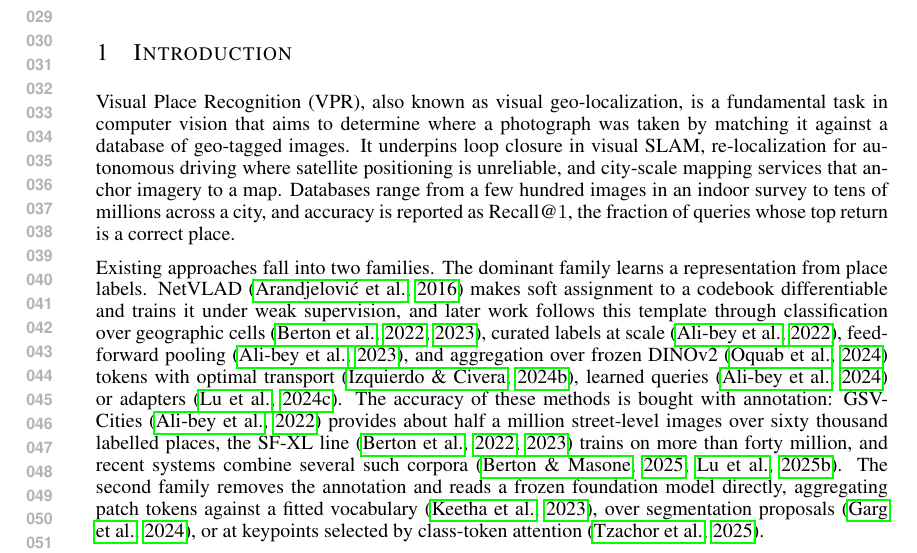
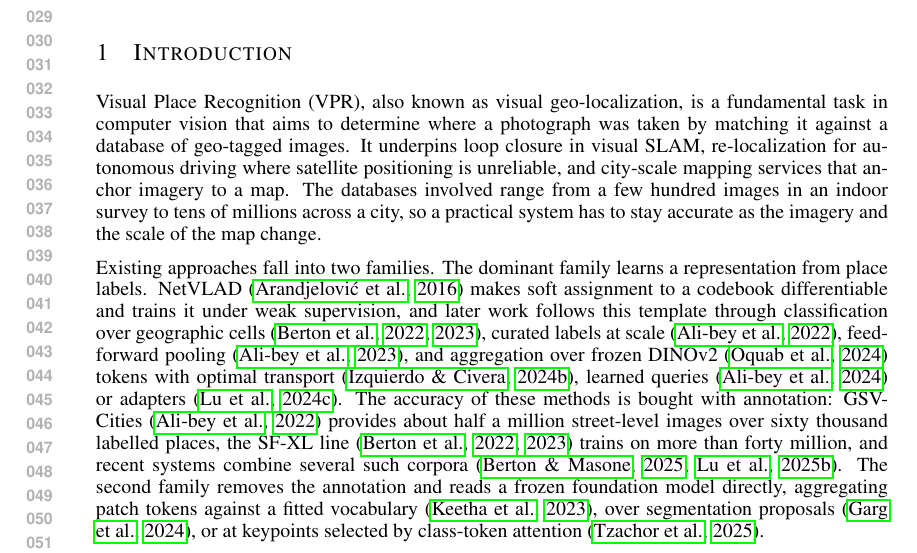
Before and after one commit to Zarreboln/iclr2027-new1, a LaTeX paper (iclr2027_conference.tex, which reads sections/01_intro.tex): part of page 1 of 21, cut so that both start at the same text. Compiled offline with pdfLaTeX.

Commit message:
引言首段去掉指标定义(位置应在实验设置),改为以规模与鲁棒性过渡

```diff
--- a/sections/01_intro.tex
+++ b/sections/01_intro.tex
@@ -6,7 +6,7 @@
 \label{fig:teaser}
 \end{center}
 \end{figure}
-Visual Place Recognition (VPR), also known as visual geo-localization, is a fundamental task in computer vision that aims to determine where a photograph was taken by matching it against a database of geo-tagged images. It underpins loop closure in visual SLAM, re-localization for autonomous driving where satellite positioning is unreliable, and city-scale mapping services that anchor imagery to a map. Databases range from a few hundred images in an indoor survey to tens of millions across a city, and accuracy is reported as Recall@$1$, the fraction of queries whose top return is a correct place.
+Visual Place Recognition (VPR), also known as visual geo-localization, is a fundamental task in computer vision that aims to determine where a photograph was taken by matching it against a database of geo-tagged images. It underpins loop closure in visual SLAM, re-localization for autonomous driving where satellite positioning is unreliable, and city-scale mapping services that anchor imagery to a map. The databases involved range from a few hundred images in an indoor survey to tens of millions across a city, so a practical system has to stay accurate as the imagery and the scale of the map change.
 
 Existing approaches fall into two families. The dominant family learns a representation from place labels. NetVLAD \citep{netvlad} makes soft assignment to a codebook differentiable and trains it under weak supervision, and later work follows this template through classification over geographic cells \citep{cosplace,eigenplaces}, curated labels at scale \citep{gsvcities}, feed-forward pooling \citep{mixvpr}, and aggregation over frozen DINOv2 \citep{dinov2} tokens with optimal transport \citep{salad}, learned queries \citep{boq} or adapters \citep{selavpr}. The accuracy of these methods is bought with annotation: GSV-Cities \citep{gsvcities} provides about half a million street-level images over sixty thousand labelled places, the SF-XL line \citep{cosplace,eigenplaces} trains on more than forty million, and recent systems combine several such corpora \citep{megaloc,selavprpp}. The second family removes the annotation and reads a frozen foundation model directly, aggregating patch tokens against a fitted vocabulary \citep{anyloc}, over segmentation proposals \citep{segvlad}, or at keypoints selected by class-token attention \citep{effovpr}.
 
```
